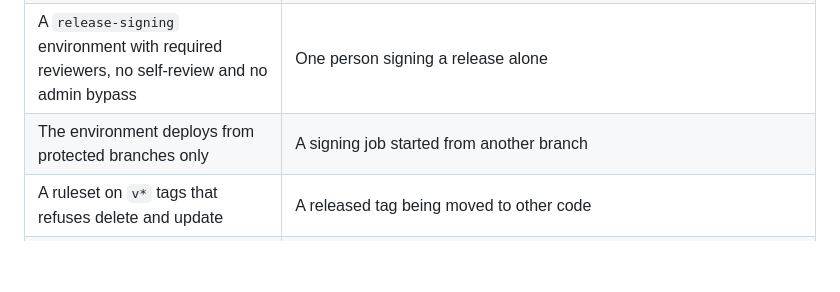
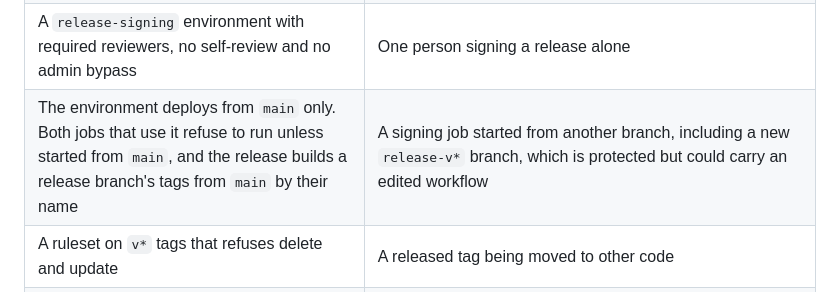
Before and after one commit to k0rdent/terraform-provider-k0rdent, a Markdown page: docs/release-signing.md, the part around the change. Rendered like a GitHub page; blank space fills up the shorter version.

```diff
--- a/docs/release-signing.md
+++ b/docs/release-signing.md
@@ -13,7 +13,7 @@ check each setting. Publishing to the registries is in
 | `main` needs a reviewed pull request and passing checks, and refuses force pushes | Unreviewed code reaching a release. The workflow only checks the tag is on `main`, so `main` has to be protected |
 | `release-v*` branches have the same rules, and refuse deletion | Unreviewed code reaching a candidate or a patch. The workflow refuses a release branch without them, and also checks the branch left `main` at one of its commits and holds only merged pull requests since, because rules don't cover the push that creates a branch |
 | A `release-signing` environment with required reviewers, no self-review and no admin bypass | One person signing a release alone |
-| The environment deploys from protected branches only | A signing job started from another branch |
+| The environment deploys from `main` only. Both jobs that use it refuse to run unless started from `main`, and the release builds a release branch's tags from `main` by their name | A signing job started from another branch, including a new `release-v*` branch, which is protected but could carry an edited workflow |
 | A ruleset on `v*` tags that refuses delete and update | A released tag being moved to other code |
 | The three GPG secrets are `release-signing` environment secrets, and nowhere else | Any other job reading the signing key |
 | The old tag-triggered `release.yml` workflow is disabled | A tag on an old commit running that commit's old release workflow |
```
Also changed, not shown: RELEASE.md (+4 -1 lines).
